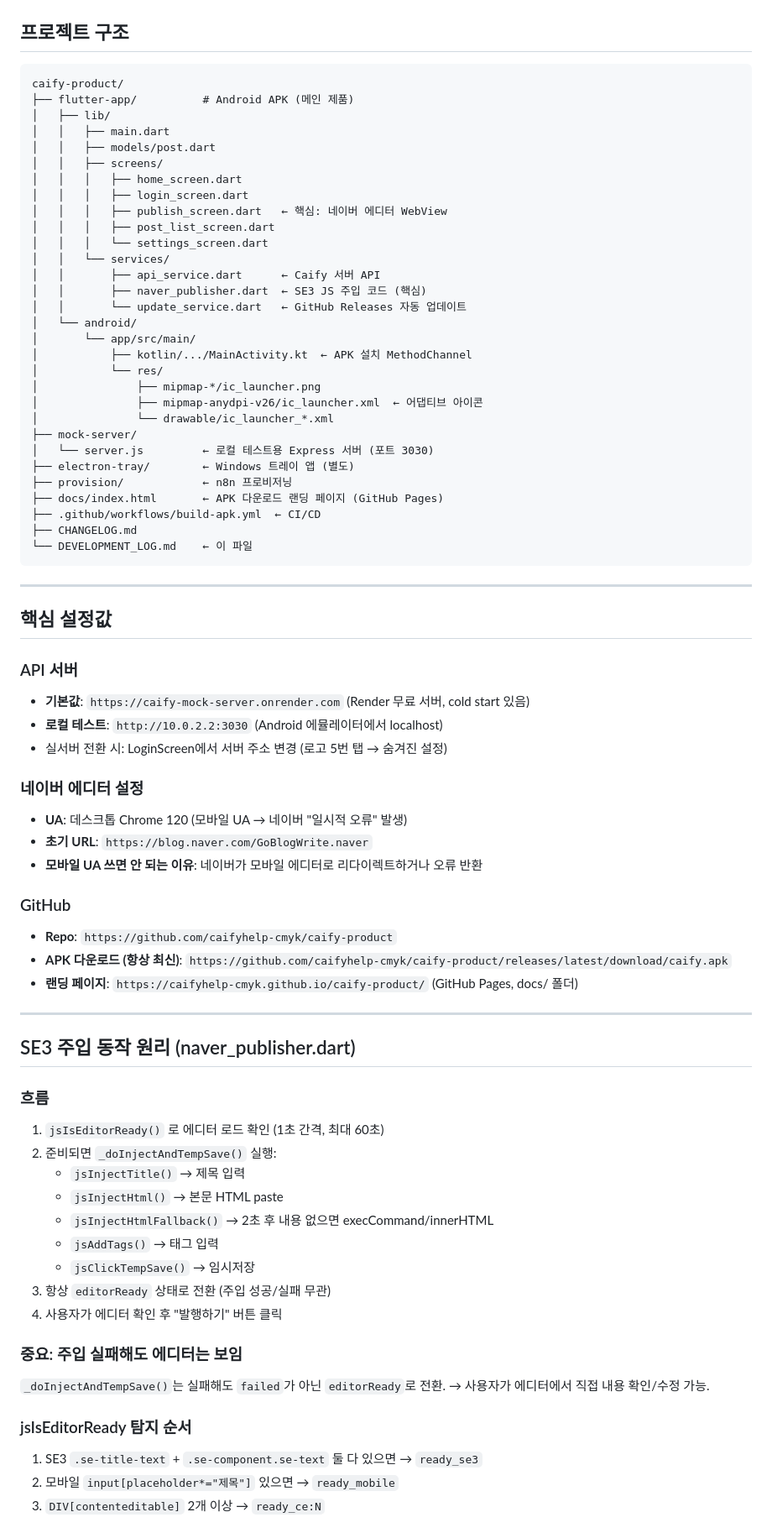
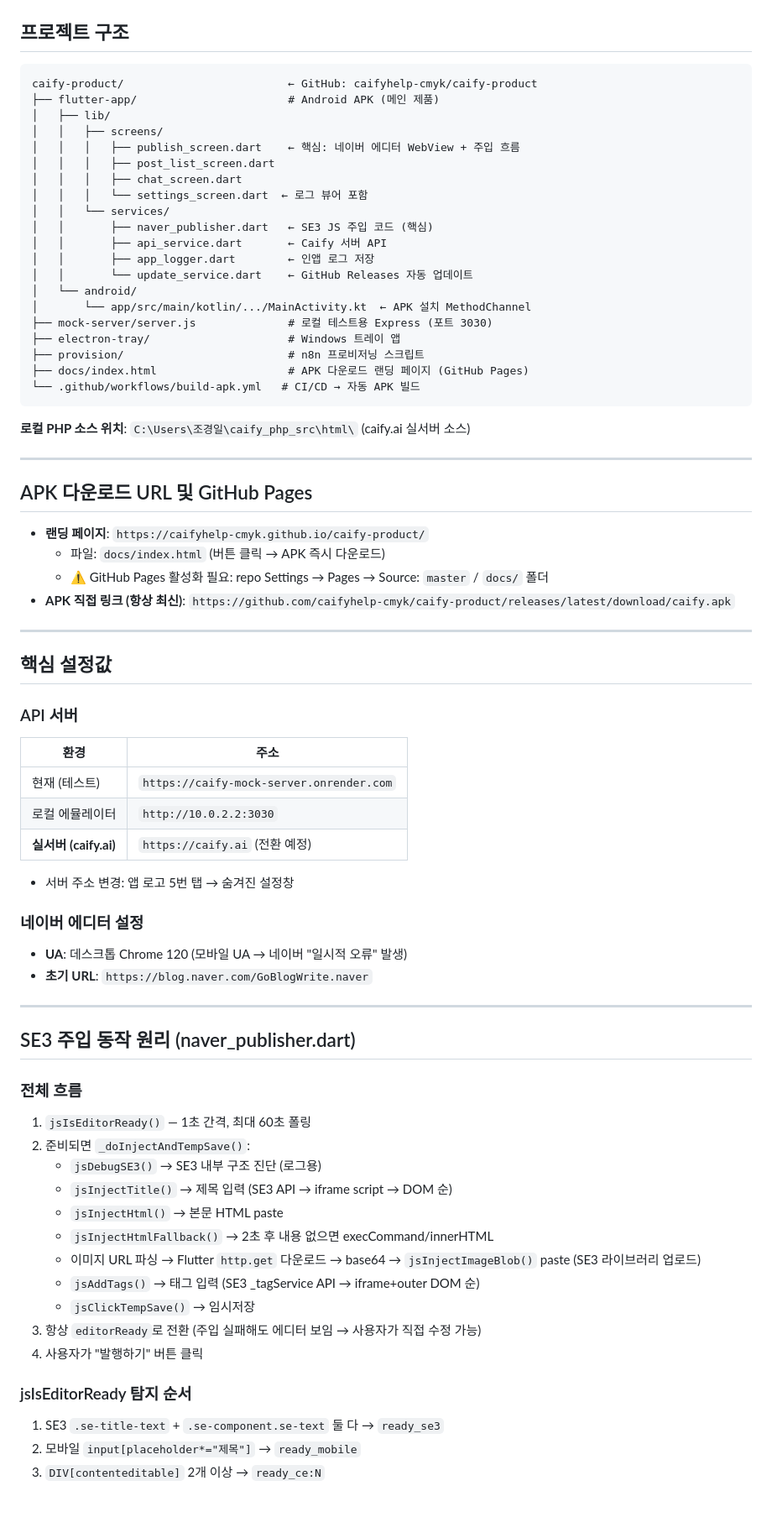
Before and after one commit to caifyhelp-cmyk/caify-product, a Markdown page: DEVELOPMENT_LOG.md, the part around one of its changes. Shown at 84% size. Rendered like a GitHub page; blank space fills up the shorter version.

````diff
--- a/DEVELOPMENT_LOG.md
+++ b/DEVELOPMENT_LOG.md
@@ -3,78 +3,75 @@
 ## 프로젝트 구조
 
 ```
-caify-product/
-├── flutter-app/          # Android APK (메인 제품)
+caify-product/                         ← GitHub: caifyhelp-cmyk/caify-product
+├── flutter-app/                       # Android APK (메인 제품)
 │   ├── lib/
-│   │   ├── main.dart
-│   │   ├── models/post.dart
 │   │   ├── screens/
-│   │   │   ├── home_screen.dart
-│   │   │   ├── login_screen.dart
-│   │   │   ├── publish_screen.dart   ← 핵심: 네이버 에디터 WebView
+│   │   │   ├── publish_screen.dart    ← 핵심: 네이버 에디터 WebView + 주입 흐름
 │   │   │   ├── post_list_screen.dart
-│   │   │   └── settings_screen.dart
+│   │   │   ├── chat_screen.dart
+│   │   │   └── settings_screen.dart  ← 로그 뷰어 포함
 │   │   └── services/
-│   │       ├── api_service.dart      ← Caify 서버 API
-│   │       ├── naver_publisher.dart  ← SE3 JS 주입 코드 (핵심)
-│   │       └── update_service.dart   ← GitHub Releases 자동 업데이트
+│   │       ├── naver_publisher.dart   ← SE3 JS 주입 코드 (핵심)
+│   │       ├── api_service.dart       ← Caify 서버 API
+│   │       ├── app_logger.dart        ← 인앱 로그 저장
+│   │       └── update_service.dart    ← GitHub Releases 자동 업데이트
 │   └── android/
-│       └── app/src/main/
-│           ├── kotlin/.../MainActivity.kt  ← APK 설치 MethodChannel
-│           └── res/
-│               ├── mipmap-*/ic_launcher.png
-│               ├── mipmap-anydpi-v26/ic_launcher.xml  ← 어댑티브 아이콘
-│               └── drawable/ic_launcher_*.xml
-├── mock-server/
-│   └── server.js         ← 로컬 테스트용 Express 서버 (포트 3030)
-├── electron-tray/        ← Windows 트레이 앱 (별도)
-├── provision/            ← n8n 프로비저닝
-├── docs/index.html       ← APK 다운로드 랜딩 페이지 (GitHub Pages)
-├── .github/workflows/build-apk.yml  ← CI/CD
-├── CHANGELOG.md
-└── DEVELOPMENT_LOG.md    ← 이 파일
+│       └── app/src/main/kotlin/.../MainActivity.kt  ← APK 설치 MethodChannel
+├── mock-server/server.js              # 로컬 테스트용 Express (포트 3030)
+├── electron-tray/                     # Windows 트레이 앱
+├── provision/                         # n8n 프로비저닝 스크립트
+├── docs/index.html                    # APK 다운로드 랜딩 페이지 (GitHub Pages)
+└── .github/workflows/build-apk.yml   # CI/CD → 자동 APK 빌드
 ```
+
+**로컬 PHP 소스 위치**: `C:\Users\조경일\caify_php_src\html\` (caify.ai 실서버 소스)
+
+---
+
+## APK 다운로드 URL 및 GitHub Pages
+
+- **랜딩 페이지**: `https://caifyhelp-cmyk.github.io/caify-product/`
+  - 파일: `docs/index.html` (버튼 클릭 → APK 즉시 다운로드)
+  - ⚠️ GitHub Pages 활성화 필요: repo Settings → Pages → Source: `master` / `docs/` 폴더
+- **APK 직접 링크 (항상 최신)**: `https://github.com/caifyhelp-cmyk/caify-product/releases/latest/download/caify.apk`
 
 ---
 
 ## 핵심 설정값
 
 ### API 서버
-- **기본값**: `https://caify-mock-server.onrender.com` (Render 무료 서버, cold start 있음)
-- **로컬 테스트**: `http://10.0.2.2:3030` (Android 에뮬레이터에서 localhost)
-- 실서버 전환 시: LoginScreen에서 서버 주소 변경 (로고 5번 탭 → 숨겨진 설정)
+| 환경 | 주소 |
+|------|------|
+| 현재 (테스트) | `https://caify-mock-server.onrender.com` |
+| 로컬 에뮬레이터 | `http://10.0.2.2:3030` |
+| **실서버 (caify.ai)** | `https://caify.ai` (전환 예정) |
+
+- 서버 주소 변경: 앱 로고 5번 탭 → 숨겨진 설정창
 
 ### 네이버 에디터 설정
 - **UA**: 데스크톱 Chrome 120 (모바일 UA → 네이버 "일시적 오류" 발생)
 - **초기 URL**: `https://blog.naver.com/GoBlogWrite.naver`
-- **모바일 UA 쓰면 안 되는 이유**: 네이버가 모바일 에디터로 리다이렉트하거나 오류 반환
-
-### GitHub
-- **Repo**: `https://github.com/caifyhelp-cmyk/caify-product`
-- **APK 다운로드 (항상 최신)**: `https://github.com/caifyhelp-cmyk/caify-product/releases/latest/download/caify.apk`
-- **랜딩 페이지**: `https://caifyhelp-cmyk.github.io/caify-product/` (GitHub Pages, docs/ 폴더)
 
 ---
 
 ## SE3 주입 동작 원리 (naver_publisher.dart)
 
-### 흐름
-1. `jsIsEditorReady()` 로 에디터 로드 확인 (1초 간격, 최대 60초)
-2. 준비되면 `_doInjectAndTempSave()` 실행:
-   - `jsInjectTitle()` → 제목 입력
+### 전체 흐름
+1. `jsIsEditorReady()` — 1초 간격, 최대 60초 폴링
+2. 준비되면 `_doInjectAndTempSave()`:
+   - `jsDebugSE3()` → SE3 내부 구조 진단 (로그용)
+   - `jsInjectTitle()` → 제목 입력 (SE3 API → iframe script → DOM 순)
    - `jsInjectHtml()` → 본문 HTML paste
    - `jsInjectHtmlFallback()` → 2초 후 내용 없으면 execCommand/innerHTML
-   - `jsAddTags()` → 태그 입력
+   - 이미지 URL 파싱 → Flutter `http.get` 다운로드 → base64 → `jsInjectImageBlob()` paste (SE3 라이브러리 업로드)
+   - `jsAddTags()` → 태그 입력 (SE3 _tagService API → iframe+outer DOM 순)
    - `jsClickTempSave()` → 임시저장
-3. 항상 `editorReady` 상태로 전환 (주입 성공/실패 무관)
-4. 사용자가 에디터 확인 후 "발행하기" 버튼 클릭
-
-### 중요: 주입 실패해도 에디터는 보임
-`_doInjectAndTempSave()`는 실패해도 `failed`가 아닌 `editorReady`로 전환.
-→ 사용자가 에디터에서 직접 내용 확인/수정 가능.
+3. 항상 `editorReady`로 전환 (주입 실패해도 에디터 보임 → 사용자가 직접 수정 가능)
+4. 사용자가 "발행하기" 버튼 클릭
 
 ### jsIsEditorReady 탐지 순서
-1. SE3 `.se-title-text` + `.se-component.se-text` 둘 다 있으면 → `ready_se3`
-2. 모바일 `input[placeholder*="제목"]` 있으면 → `ready_mobile`
+1. SE3 `.se-title-text` + `.se-component.se-text` 둘 다 → `ready_se3`
+2. 모바일 `input[placeholder*="제목"]` → `ready_mobile`
 3. `DIV[contenteditable]` 2개 이상 → `ready_ce:N`
 
````
Also changed, not shown: other parts of DEVELOPMENT_LOG.md (+94 -75 lines).
